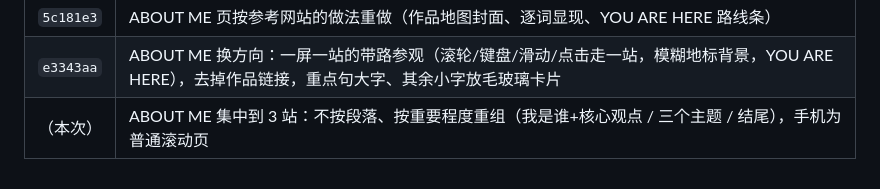
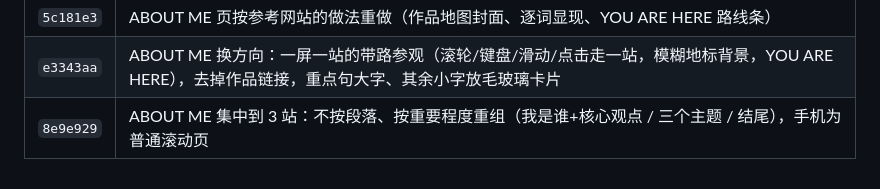
Before and after one commit to ebadudu1234-tech/ebadudu-d2, a Markdown page: prompt/requirements.md, the part around the change. GitHub-like rendering.

Commit message:
Record 8e9e929 in requirement notes
Co-Authored-By: Claude Opus 5.5 <noreply@anthropic.com>

```diff
--- a/prompt/requirements.md
+++ b/prompt/requirements.md
@@ -139,4 +139,4 @@
 | `dd52c55` | 新增 ABOUT ME 页（Version 2：Let Me Guide You） |
 | `5c181e3` | ABOUT ME 页按参考网站的做法重做（作品地图封面、逐词显现、YOU ARE HERE 路线条） |
 | `e3343aa` | ABOUT ME 换方向：一屏一站的带路参观（滚轮/键盘/滑动/点击走一站，模糊地标背景，YOU ARE HERE），去掉作品链接，重点句大字、其余小字放毛玻璃卡片 |
-| （本次） | ABOUT ME 集中到 3 站：不按段落、按重要程度重组（我是谁+核心观点 / 三个主题 / 结尾），手机为普通滚动页 |
+| `8e9e929` | ABOUT ME 集中到 3 站：不按段落、按重要程度重组（我是谁+核心观点 / 三个主题 / 结尾），手机为普通滚动页 |
```
